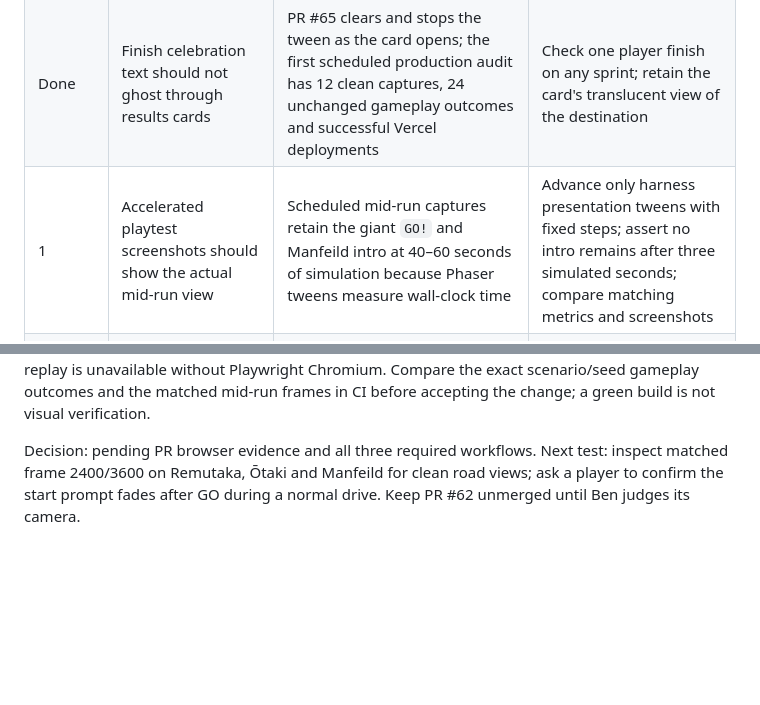
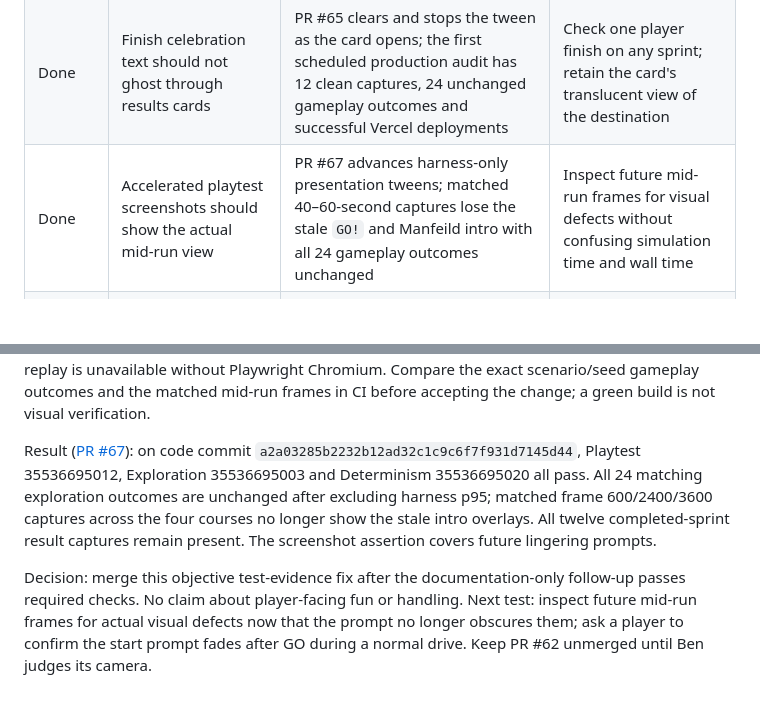
Before and after one commit to bengilmo1111/Beryl-racing, a Markdown page: docs/GAMEPLAY-LOOP.md, 2 parts joined by grey strips. Rendered like a GitHub page; blank space fills up the shorter version.

Commit message:
docs: record clean mid-run evidence

```diff
--- a/docs/GAMEPLAY-LOOP.md
+++ b/docs/GAMEPLAY-LOOP.md
@@ -65,7 +65,7 @@ on faster bots. Automatic replay video and an in-game A/B switch are future work
 | Done | Test-driver stalls can masquerade as collision traps | Eastbourne steeringTaps stopped requesting throttle when misaligned; the bot-only restart fix now completes both fixed seeds | Investigate only a future trace that shows motive input without movement |
 | Done | Completed runs need visible presentation evidence | PR #51 covered Eastbourne; PR #63 covers every sprint, and the first scheduled production artifacts contain readable RSA, summit and beach panels with unchanged driving metrics | Inspect future `--results.png` evidence alongside completion metrics |
 | Done | Finish celebration text should not ghost through results cards | PR #65 clears and stops the tween as the card opens; the first scheduled production audit has 12 clean captures, 24 unchanged gameplay outcomes and successful Vercel deployments | Check one player finish on any sprint; retain the card's translucent view of the destination |
-| 1 | Accelerated playtest screenshots should show the actual mid-run view | Scheduled mid-run captures retain the giant `GO!` and Manfeild intro at 40–60 seconds of simulation because Phaser tweens measure wall-clock time | Advance only harness presentation tweens with fixed steps; assert no intro remains after three simulated seconds; compare matching metrics and screenshots |
+| Done | Accelerated playtest screenshots should show the actual mid-run view | PR #67 advances harness-only presentation tweens; matched 40–60-second captures lose the stale `GO!` and Manfeild intro with all 24 gameplay outcomes unchanged | Inspect future mid-run frames for visual defects without confusing simulation time and wall time |
 | Done | Remutaka should keep the cliff on the left, stop Beryl at rails and finish in the summit car park | PR #52 shares rendered/collision rails, fixes the terrain sides and moves arrival into a paved triangular summit area | Record one full player run; check left exposure, rebounds and car-park arrival |
 | 1 | Recovery is easier when the camera keeps the road and escape direction visible | Draft PR #62 is a subjective Remutaka recovery-camera preview; all automated checks pass and handling/replay metrics are unchanged | Ben A/B production against PR #62 by reversing away from a right-hand bank; keep it unmerged until judged |
 | 1 | Steering taps may feel more predictable with a different return rate | Subjective experiment pending, do not merge unjudged | A/B one steering parameter on the same Days Bay route |
@@ -556,7 +556,17 @@ browser replay is unavailable without Playwright Chromium. Compare the exact
 scenario/seed gameplay outcomes and the matched mid-run frames in CI before
 accepting the change; a green build is not visual verification.
 
-Decision: pending PR browser evidence and all three required workflows.
-Next test: inspect matched frame 2400/3600 on Remutaka, Ōtaki and Manfeild
-for clean road views; ask a player to confirm the start prompt fades after
-GO during a normal drive. Keep PR #62 unmerged until Ben judges its camera.
+Result ([PR #67](https://github.com/bengilmo1111/Beryl-racing/pull/67)):
+on code commit `a2a03285b2232b12ad32c1c9c6f7f931d7145d44`, Playtest
+35536695012, Exploration 35536695003 and Determinism 35536695020 all pass.
+All 24 matching exploration outcomes are unchanged after excluding harness
+p95; matched frame 600/2400/3600 captures across the four courses no longer
+show the stale intro overlays. All twelve completed-sprint result captures
+remain present. The screenshot assertion covers future lingering prompts.
+
+Decision: merge this objective test-evidence fix after the documentation-only
+follow-up passes required checks. No claim about player-facing fun or handling.
+Next test: inspect future mid-run frames for actual visual defects now that
+the prompt no longer obscures them; ask a player to confirm the start prompt
+fades after GO during a normal drive. Keep PR #62 unmerged until Ben judges
+its camera.
```
